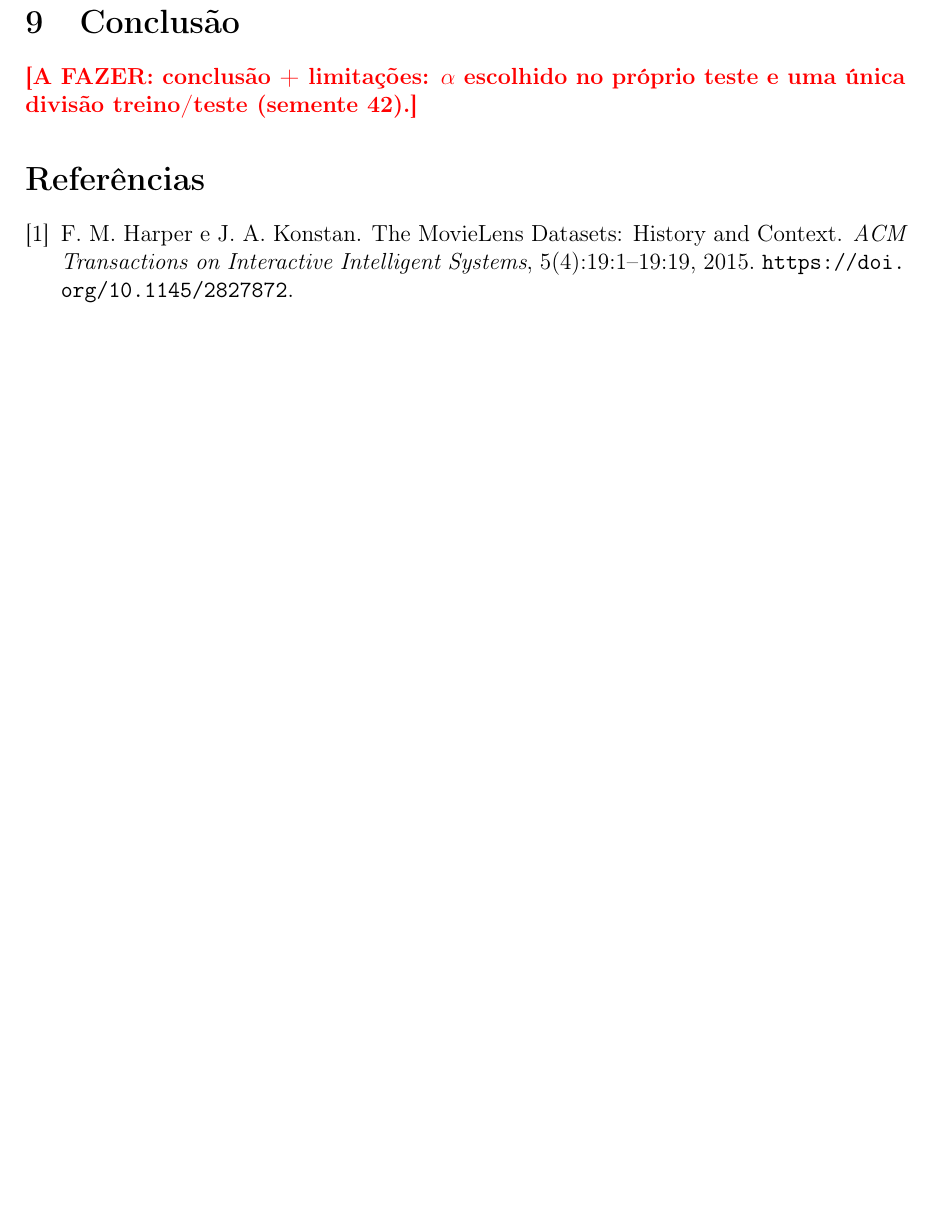
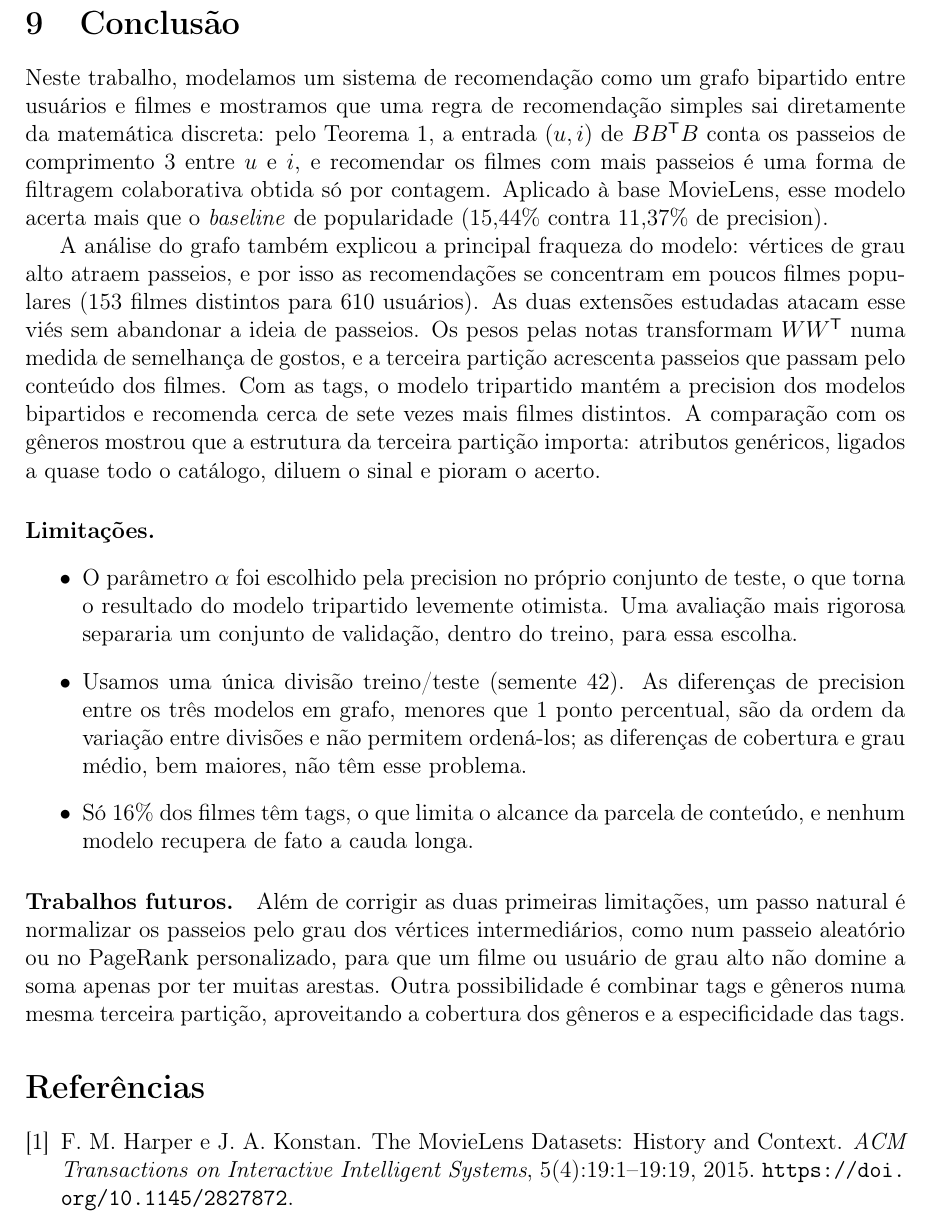
Before and after one commit to andradegsz/recomendacao-grafos, a LaTeX paper (relatorio/relatorio.tex): part of page 13 of 13, cut so that both start at the same text, the shorter picture padded with empty space. Compiled offline with pdfLaTeX.

Commit message:
Relatório: conclusão, limitações e trabalhos futuros

```diff
--- a/relatorio/relatorio.tex
+++ b/relatorio/relatorio.tex
@@ -827,7 +827,50 @@ perder precision.
 \section{Conclusão}\label{sec:conclusao}
 % =====================================================================
 
-\afazer{conclusão + limitações: $\alpha$ escolhido no próprio teste e uma única divisão treino/teste (semente 42).}
+Neste trabalho, modelamos um sistema de recomendação como um grafo
+bipartido entre usuários e filmes e mostramos que uma regra de
+recomendação simples sai diretamente da matemática discreta: pelo
+Teorema~\ref{teo:passeios}, a entrada $(u, i)$ de $BB^{\mathsf T}B$ conta
+os passeios de comprimento 3 entre $u$ e $i$, e recomendar os filmes com
+mais passeios é uma forma de filtragem colaborativa obtida só por
+contagem. Aplicado à base MovieLens, esse modelo acerta mais que o
+\emph{baseline} de popularidade (15{,}44\% contra 11{,}37\% de precision).
+
+A análise do grafo também explicou a principal fraqueza do modelo:
+vértices de grau alto atraem passeios, e por isso as recomendações se
+concentram em poucos filmes populares (153 filmes distintos para 610
+usuários). As duas extensões estudadas atacam esse viés sem abandonar a
+ideia de passeios. Os pesos pelas notas transformam $WW^{\mathsf T}$ numa
+medida de semelhança de gostos, e a terceira partição acrescenta passeios
+que passam pelo conteúdo dos filmes. Com as tags, o modelo tripartido
+mantém a precision dos modelos bipartidos e recomenda cerca de sete
+vezes mais filmes distintos. A comparação com os gêneros mostrou que a
+estrutura da terceira partição importa: atributos genéricos, ligados a
+quase todo o catálogo, diluem o sinal e pioram o acerto.
+
+\paragraph{Limitações.}
+\begin{itemize}
+  \item O parâmetro $\alpha$ foi escolhido pela precision no próprio
+        conjunto de teste, o que torna o resultado do modelo tripartido
+        levemente otimista. Uma avaliação mais rigorosa separaria um
+        conjunto de validação, dentro do treino, para essa escolha.
+  \item Usamos uma única divisão treino/teste (semente 42). As
+        diferenças de precision entre os três modelos em grafo, menores
+        que 1 ponto percentual, são da ordem da variação entre divisões
+        e não permitem ordená-los; as diferenças de cobertura e grau
+        médio, bem maiores, não têm esse problema.
+  \item Só 16\% dos filmes têm tags, o que limita o alcance da parcela
+        de conteúdo, e nenhum modelo recupera de fato a cauda longa.
+\end{itemize}
+
+\paragraph{Trabalhos futuros.}
+Além de corrigir as duas primeiras limitações, um passo natural é
+normalizar os passeios pelo grau dos vértices intermediários, como num
+passeio aleatório ou no PageRank personalizado, para que um filme ou
+usuário de grau alto não domine a soma apenas por ter muitas arestas.
+Outra possibilidade é combinar tags e gêneros numa mesma terceira
+partição, aproveitando a cobertura dos gêneros e a especificidade das
+tags.
 
 
 \begin{thebibliography}{9}
```
